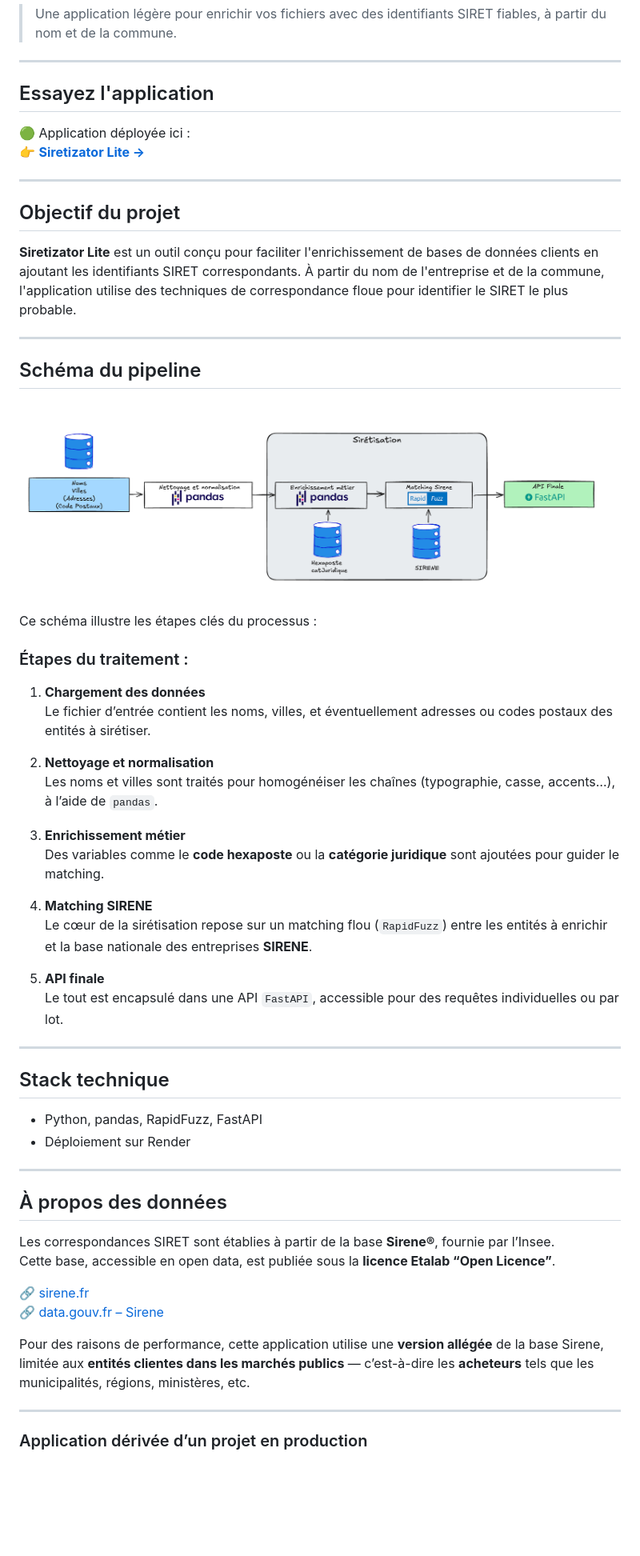
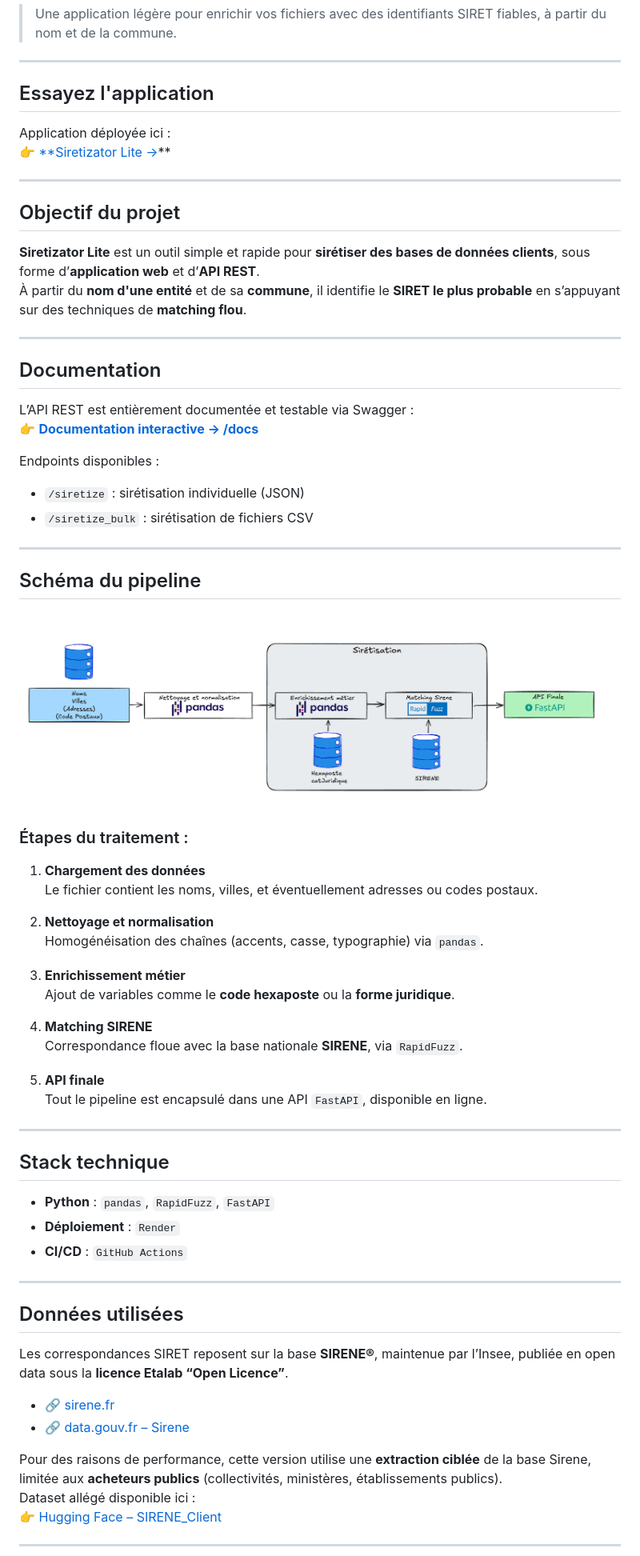
Before and after one commit to LucasPotin98/Siretizator_Lite, a Markdown page: README.md, the part around one of its changes. Shown at 80% size. Rendered like a GitHub page; blank space fills up the shorter version.

```diff
--- a/README.md
+++ b/README.md
@@ -4,61 +4,72 @@
 
 ---
 
-##  Essayez l'application
+## Essayez l'application
 
-🟢 Application déployée ici :
-👉 **[Siretizator Lite →](https://siretizator.onrender.com/)**
+Application déployée ici :
+👉 [**Siretizator Lite →](https://siretizator.onrender.com/)**
 
 ---
 
-##  Objectif du projet
+## Objectif du projet
 
-**Siretizator Lite** est un outil conçu pour faciliter l'enrichissement de bases de données clients en ajoutant les identifiants SIRET correspondants. À partir du nom de l'entreprise et de la commune, l'application utilise des techniques de correspondance floue pour identifier le SIRET le plus probable.
+**Siretizator Lite** est un outil simple et rapide pour **sirétiser des bases de données clients**, sous forme d’**application web** et d’**API REST**.
+À partir du **nom d'une entité** et de sa **commune**, il identifie le **SIRET le plus probable** en s’appuyant sur des techniques de **matching flou**.
 
 ---
 
-##  Schéma du pipeline
+## Documentation
+
+L’API REST est entièrement documentée et testable via Swagger :
+👉 [**Documentation interactive → /docs**](https://siretizator.onrender.com/docs)
+
+Endpoints disponibles :
+- `/siretize` : sirétisation individuelle (JSON)
+- `/siretize_bulk` : sirétisation de fichiers CSV
+
+---
+
+## Schéma du pipeline
 
 ![Schéma Siretizator Lite](Schema_Siret.png)
-
-Ce schéma illustre les étapes clés du processus :
 
 ### Étapes du traitement :
 
 1. **Chargement des données**
-   Le fichier d’entrée contient les noms, villes, et éventuellement adresses ou codes postaux des entités à sirétiser.
+   Le fichier contient les noms, villes, et éventuellement adresses ou codes postaux.
 
 2. **Nettoyage et normalisation**
-   Les noms et villes sont traités pour homogénéiser les chaînes (typographie, casse, accents…), à l’aide de `pandas`.
+   Homogénéisation des chaînes (accents, casse, typographie) via `pandas`.
 
 3. **Enrichissement métier**
-   Des variables comme le **code hexaposte** ou la **catégorie juridique** sont ajoutées pour guider le matching.
+   Ajout de variables comme le **code hexaposte** ou la **forme juridique**.
 
 4. **Matching SIRENE**
-   Le cœur de la sirétisation repose sur un matching flou (`RapidFuzz`) entre les entités à enrichir et la base nationale des entreprises **SIRENE**.
+   Correspondance floue avec la base nationale **SIRENE**, via `RapidFuzz`.
 
 5. **API finale**
-   Le tout est encapsulé dans une API `FastAPI`, accessible pour des requêtes individuelles ou par lot.
+   Tout le pipeline est encapsulé dans une API `FastAPI`, disponible en ligne.
 
 ---
 
 ## Stack technique
-- Python, pandas, RapidFuzz, FastAPI
-- Déploiement sur Render
+
+- **Python** : `pandas`, `RapidFuzz`, `FastAPI`
+- **Déploiement** : `Render`
+- **CI/CD** : `GitHub Actions`
 
 ---
 
-##  À propos des données
+## Données utilisées
 
-Les correspondances SIRET sont établies à partir de la base **Sirene®**, fournie par l’Insee.
-Cette base, accessible en open data, est publiée sous la **licence Etalab “Open Licence”**.
+Les correspondances SIRET reposent sur la base **SIRENE®**, maintenue par l’Insee, publiée en open data sous la **licence Etalab “Open Licence”**.
 
-🔗 [sirene.fr](https://www.sirene.fr)
-🔗 [data.gouv.fr – Sirene](https://www.data.gouv.fr/fr/datasets/r/)
+- 🔗 [sirene.fr](https://www.sirene.fr)
+- 🔗 [data.gouv.fr – Sirene](https://www.data.gouv.fr/fr/datasets/r/)
 
-Pour des raisons de performance, cette application utilise une **version allégée** de la base Sirene, limitée aux **entités clientes dans les marchés publics** — c’est-à-dire les **acheteurs** tels que les municipalités, régions, ministères, etc.
-
+Pour des raisons de performance, cette version utilise une **extraction ciblée** de la base Sirene, limitée aux **acheteurs publics** (collectivités, ministères, établissements publics).
+Dataset allégé disponible ici :
+👉 [Hugging Face – SIRENE_Client](https://huggingface.co/datasets/LucasPotin98/SIRENE_Client)
 
 ---
-###  Application dérivée d’un projet en production
 
```
Also changed, not shown: other parts of README.md (+9 -5 lines).
